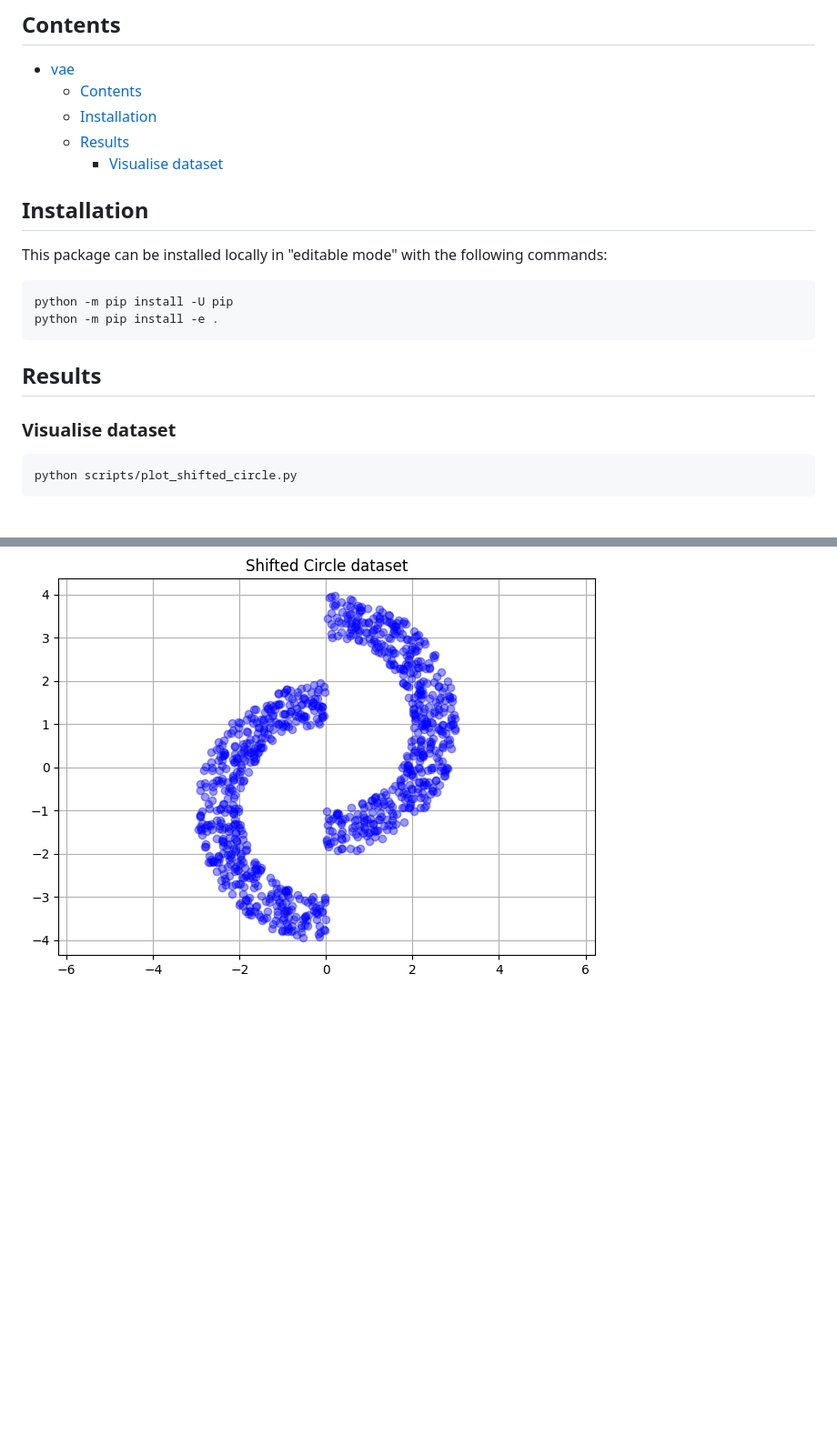
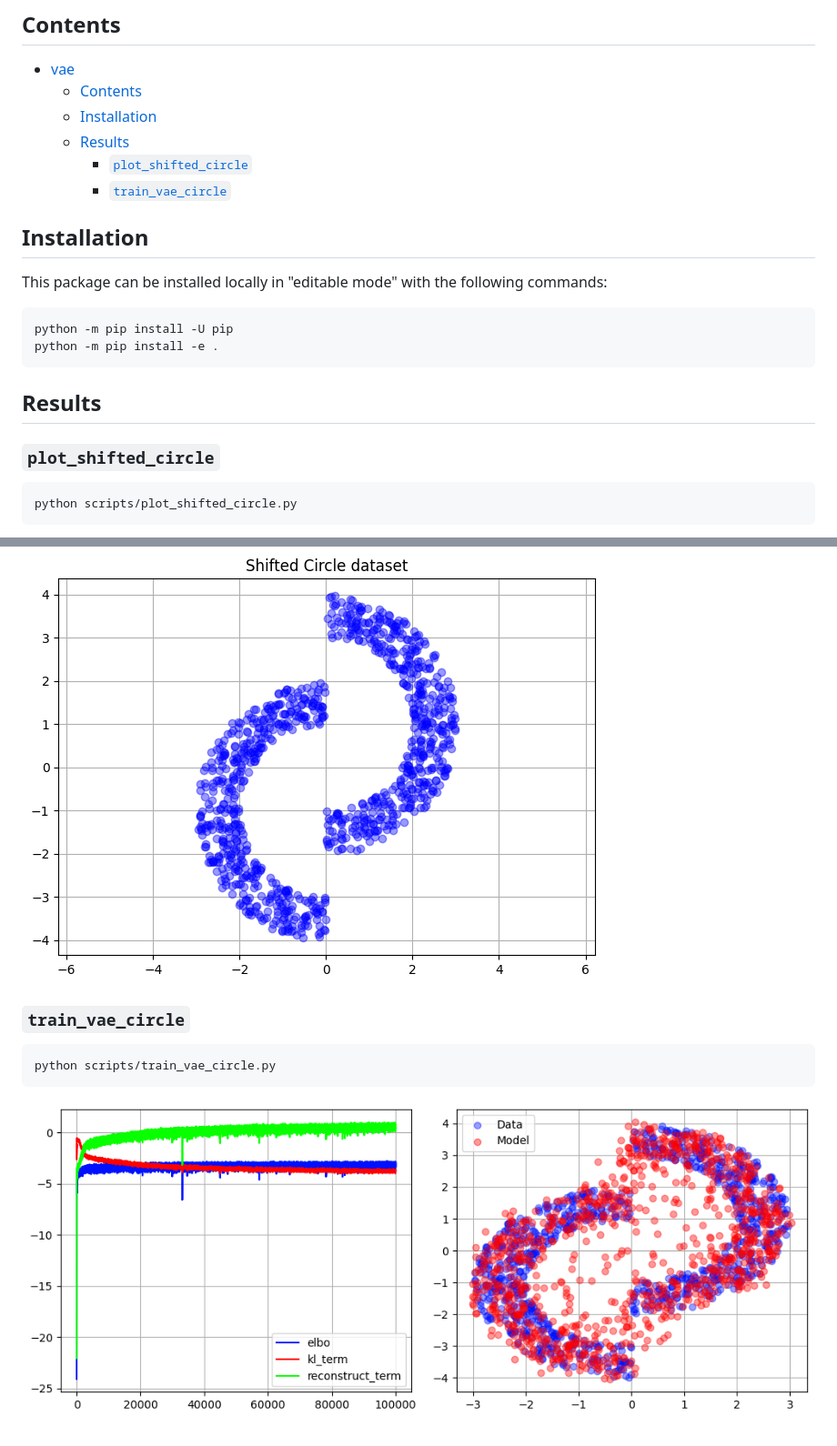
Before and after one commit to jakelevi1996/vae, a Markdown page: README.md, 2 parts joined by grey strips. Shown at 91% size. Drawn GitHub-style; pictures changed too: results/train_vae_circle/output.png (added); blank space fills up the shorter version.

Commit message:
Add `scripts/train_vae_circle.py`

````diff
--- a/README.md
+++ b/README.md
@@ -8,7 +8,8 @@ Demos + presentation of Variational Autoencoders (VAEs)
   - [Contents](#contents)
   - [Installation](#installation)
   - [Results](#results)
-    - [Visualise dataset](#visualise-dataset)
+    - [`plot_shifted_circle`](#plot_shifted_circle)
+    - [`train_vae_circle`](#train_vae_circle)
 
 ## Installation
 
@@ -21,10 +22,18 @@ python -m pip install -e .
 
 ## Results
 
-### Visualise dataset
+### `plot_shifted_circle`
 
 ```bash
 python scripts/plot_shifted_circle.py
 ```
 
 ![](results/Shifted_Circle_dataset.png)
+
+### `train_vae_circle`
+
+```bash
+python scripts/train_vae_circle.py
+```
+
+![](results/train_vae_circle/output.png)
````
Also changed, not shown: 1 other file.
